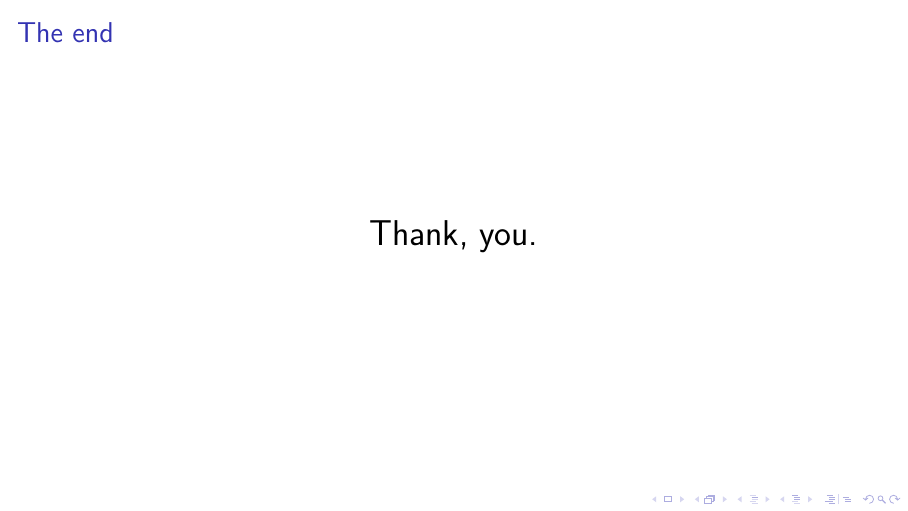
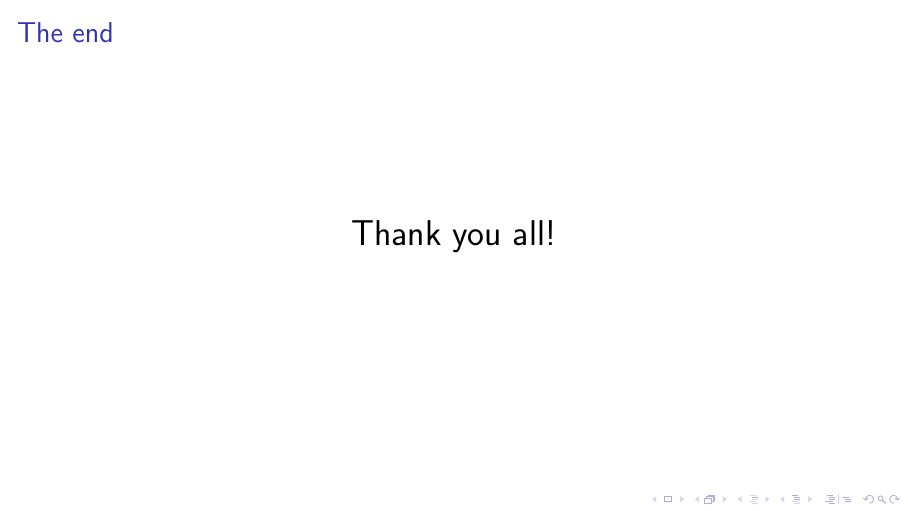
Before and after one commit to dparo/msc-presentation, LaTeX slides (main.tex, which reads Content/slides.tex): page 25 of 50. Compiled offline with pdfLaTeX; a LaTeX package or settings file that is missing is left out.

Commit message:
More stuff.

```diff
--- a/Content/slides.tex
+++ b/Content/slides.tex
@@ -249,7 +249,7 @@
 	\begin{center}
 		\begingroup
 		\fontsize{18pt}{18pt}\selectfont
-		Thank, you.
+		Thank you all!
 		\endgroup
 	\end{center}
 \end{frame}
```
